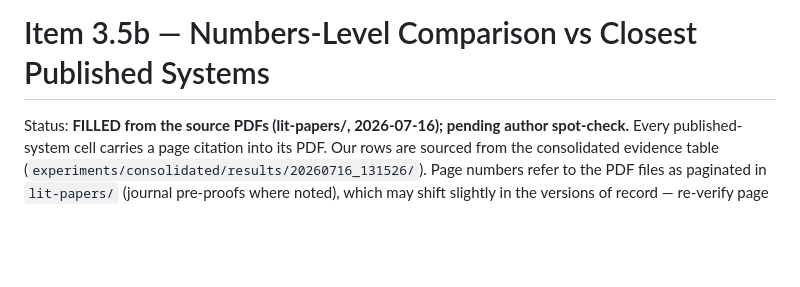
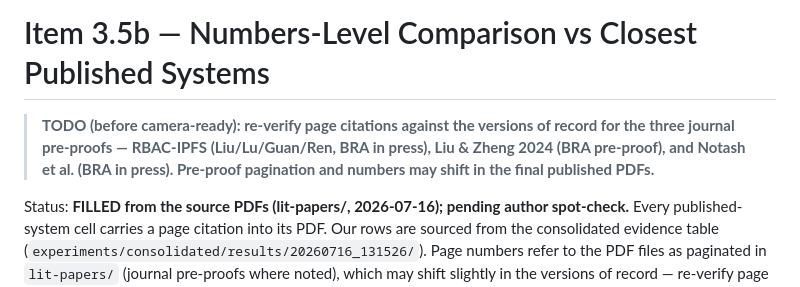
Before and after one commit to meteorboyF/BCRA_paper_prototype, a Markdown page: experiments/comparison/COMPARISON_TABLE.md, the part around the change. Drawn GitHub-style; blank space fills up the shorter version.

Commit message:
docs(experiments): add camera-ready TODO for pre-proof page citations

```diff
--- a/experiments/comparison/COMPARISON_TABLE.md
+++ b/experiments/comparison/COMPARISON_TABLE.md
@@ -1,4 +1,10 @@
 # Item 3.5b — Numbers-Level Comparison vs Closest Published Systems
+
+> **TODO (before camera-ready): re-verify page citations against the
+> versions of record for the three journal pre-proofs — RBAC-IPFS
+> (Liu/Lu/Guan/Ren, BRA in press), Liu & Zheng 2024 (BRA pre-proof), and
+> Notash et al. (BRA in press). Pre-proof pagination and numbers may
+> shift in the final published PDFs.**
 
 Status: **FILLED from the source PDFs (lit-papers/, 2026-07-16); pending
 author spot-check.** Every published-system cell carries a page citation
```
